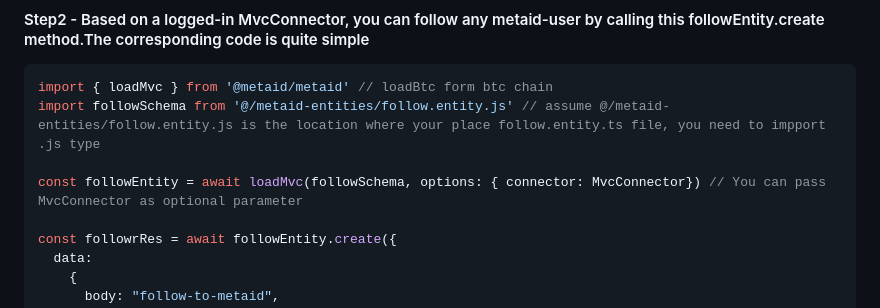
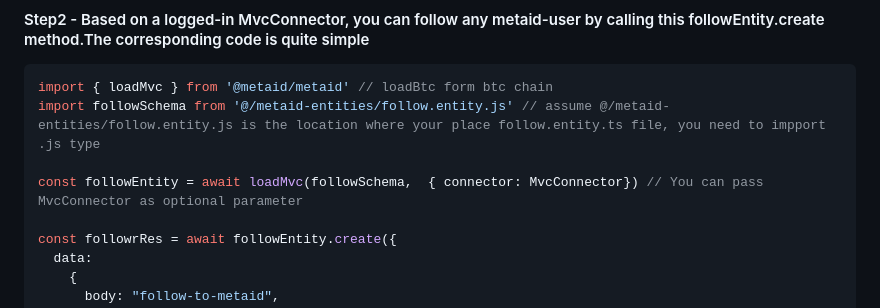
Before and after one commit to metaid-developers/metaid, a Markdown page: README.md, the part around the change. GitHub-like rendering.

```diff
--- a/README.md
+++ b/README.md
@@ -262,7 +262,7 @@ const followSchema: EntitySchema = {
 import { loadMvc } from '@metaid/metaid' // loadBtc form btc chain
 import followSchema from '@/metaid-entities/follow.entity.js' // assume @/metaid-entities/follow.entity.js is the location where your place follow.entity.ts file, you need to impport .js type
 
-const followEntity = await loadMvc(followSchema, options: { connector: MvcConnector}) // You can pass MvcConnector as optional parameter
+const followEntity = await loadMvc(followSchema,  { connector: MvcConnector}) // You can pass MvcConnector as optional parameter
 
 const followrRes = await followEntity.create({
   data:
```
